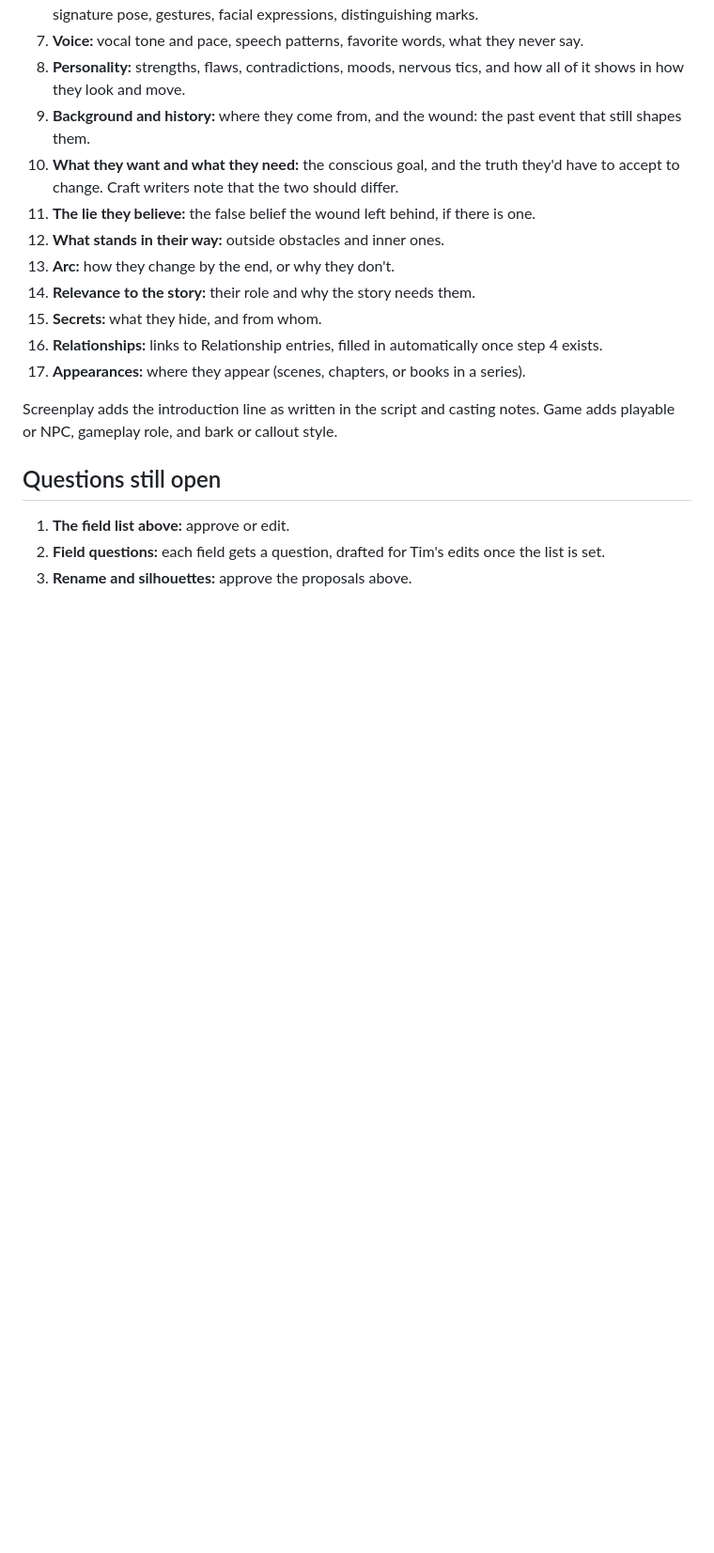
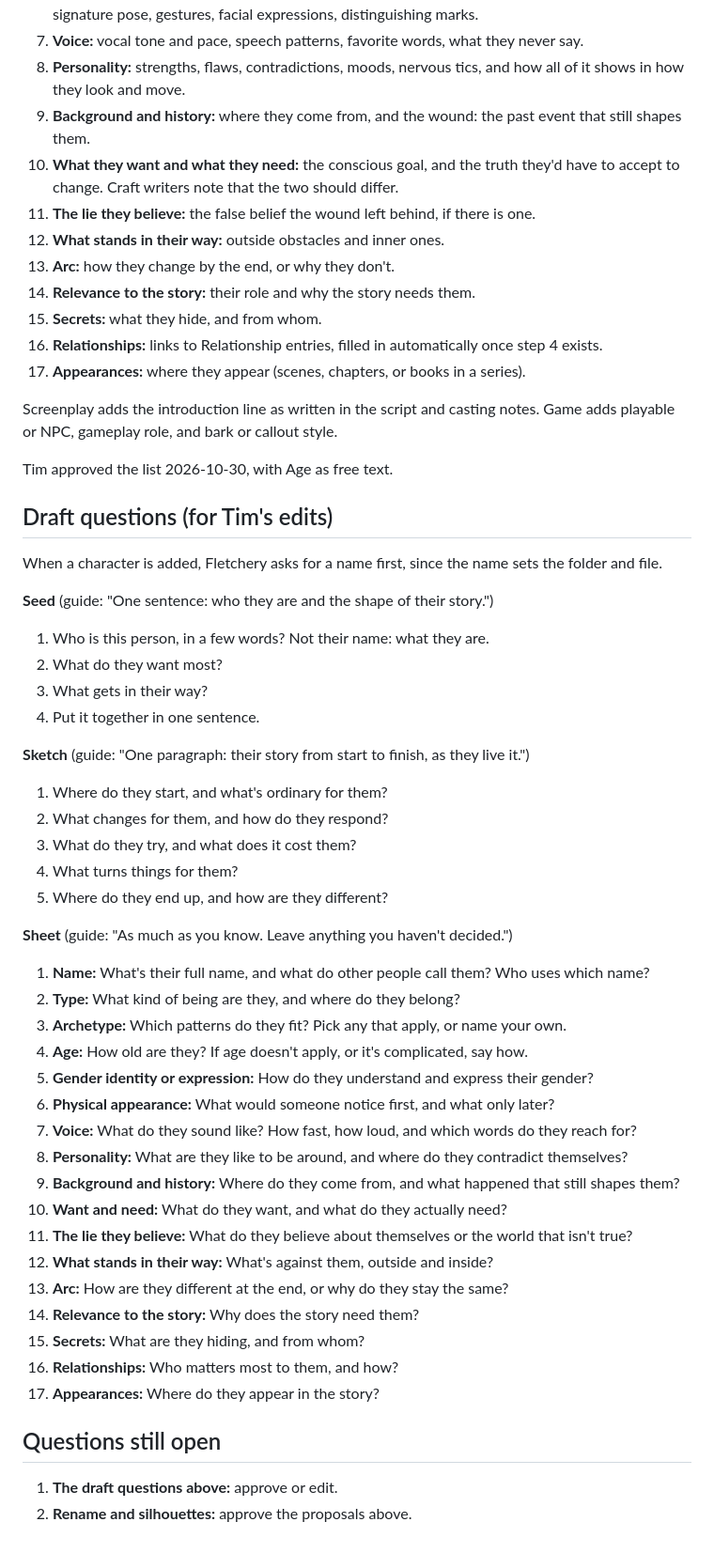
Before and after one commit to timsamoff/Fletchery, a Markdown page: Sentinel-Notes/characters-design-brief.md, the part around one of its changes. Shown at 94% size. GitHub-like rendering; blank space fills up the shorter version.

Commit message:
Draft the Characters questions, with Age as free text

```diff
--- a/Sentinel-Notes/characters-design-brief.md
+++ b/Sentinel-Notes/characters-design-brief.md
@@ -62,8 +62,45 @@ Short facts take one line; the rest take paragraphs. Every field is optional, an
 
 Screenplay adds the introduction line as written in the script and casting notes. Game adds playable or NPC, gameplay role, and bark or callout style.
 
+Tim approved the list 2026-10-30, with Age as free text.
+
+## Draft questions (for Tim's edits)
+
+When a character is added, Fletchery asks for a name first, since the name sets the folder and file.
+
+**Seed** (guide: "One sentence: who they are and the shape of their story.")
+1. Who is this person, in a few words? Not their name: what they are.
+2. What do they want most?
+3. What gets in their way?
+4. Put it together in one sentence.
+
+**Sketch** (guide: "One paragraph: their story from start to finish, as they live it.")
+1. Where do they start, and what's ordinary for them?
+2. What changes for them, and how do they respond?
+3. What do they try, and what does it cost them?
+4. What turns things for them?
+5. Where do they end up, and how are they different?
+
+**Sheet** (guide: "As much as you know. Leave anything you haven't decided.")
+1. **Name:** What's their full name, and what do other people call them? Who uses which name?
+2. **Type:** What kind of being are they, and where do they belong?
+3. **Archetype:** Which patterns do they fit? Pick any that apply, or name your own.
+4. **Age:** How old are they? If age doesn't apply, or it's complicated, say how.
+5. **Gender identity or expression:** How do they understand and express their gender?
+6. **Physical appearance:** What would someone notice first, and what only later?
+7. **Voice:** What do they sound like? How fast, how loud, and which words do they reach for?
+8. **Personality:** What are they like to be around, and where do they contradict themselves?
+9. **Background and history:** Where do they come from, and what happened that still shapes them?
+10. **Want and need:** What do they want, and what do they actually need?
+11. **The lie they believe:** What do they believe about themselves or the world that isn't true?
+12. **What stands in their way:** What's against them, outside and inside?
+13. **Arc:** How are they different at the end, or why do they stay the same?
+14. **Relevance to the story:** Why does the story need them?
+15. **Secrets:** What are they hiding, and from whom?
+16. **Relationships:** Who matters most to them, and how?
+17. **Appearances:** Where do they appear in the story?
+
 ## Questions still open
 
-1. **The field list above:** approve or edit.
-2. **Field questions:** each field gets a question, drafted for Tim's edits once the list is set.
-3. **Rename and silhouettes:** approve the proposals above.
+1. **The draft questions above:** approve or edit.
+2. **Rename and silhouettes:** approve the proposals above.
```
Also changed, not shown: other parts of Sentinel-Notes/characters-design-brief.md (+1 -1 lines), Sentinel-Notes/TODO.md (+1 -1 lines).
